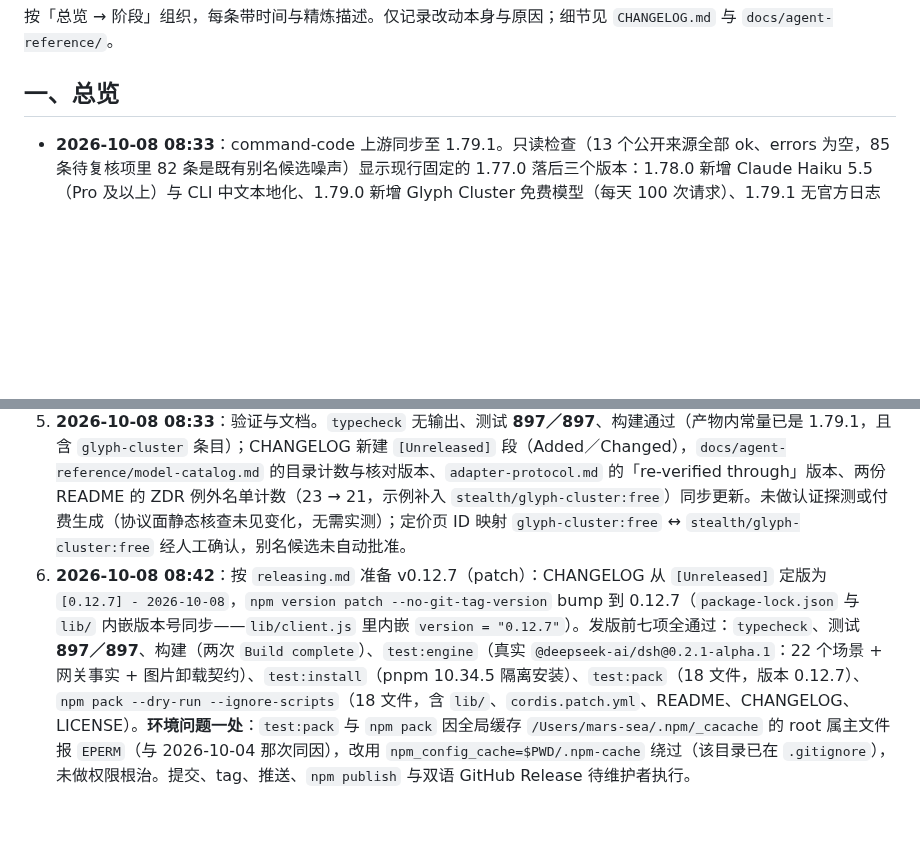
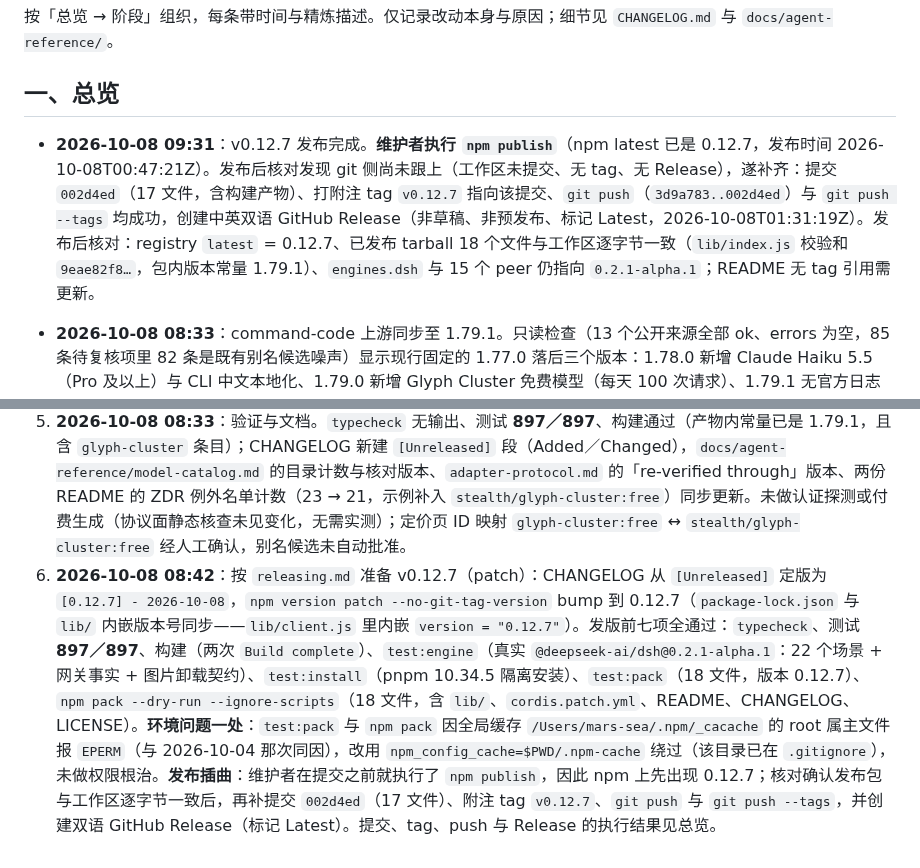
Before and after one commit to Mars-Sea/dsh-commandcode-provider, a Markdown page: docs/提交历史.md, 2 parts joined by grey strips. Rendered like a GitHub page; blank space fills up the shorter version.

Commit message:
docs: record the v0.12.7 publish and release in 提交历史

```diff
--- a/docs/提交历史.md
+++ b/docs/提交历史.md
@@ -3,6 +3,8 @@
 按「总览 → 阶段」组织，每条带时间与精炼描述。仅记录改动本身与原因；细节见 `CHANGELOG.md` 与 `docs/agent-reference/`。
 
 ## 一、总览
+
+- **2026-10-08 09:31**：v0.12.7 发布完成。**维护者执行 `npm publish`**（npm latest 已是 0.12.7，发布时间 2026-10-08T00:47:21Z）。发布后核对发现 git 侧尚未跟上（工作区未提交、无 tag、无 Release），遂补齐：提交 `002d4ed`（17 文件，含构建产物）、打附注 tag `v0.12.7` 指向该提交、`git push`（`3d9a783..002d4ed`）与 `git push --tags` 均成功，创建中英双语 GitHub Release（非草稿、非预发布、标记 Latest，2026-10-08T01:31:19Z）。发布后核对：registry `latest` = 0.12.7、已发布 tarball 18 个文件与工作区逐字节一致（`lib/index.js` 校验和 `9eae82f8…`，包内版本常量 1.79.1）、`engines.dsh` 与 15 个 peer 仍指向 `0.2.1-alpha.1`；README 无 tag 引用需更新。
 
 - **2026-10-08 08:33**：command-code 上游同步至 1.79.1。只读检查（13 个公开来源全部 ok、errors 为空，85 条待复核项里 82 条是既有别名候选噪声）显示现行固定的 1.77.0 落后三个版本：1.78.0 新增 Claude Haiku 5.5（Pro 及以上）与 CLI 中文本地化、1.79.0 新增 Glyph Cluster 免费模型（每天 100 次请求）、1.79.1 无官方日志条目。**1.79.1 的结论来自字节级比对**：1.79.0 → 1.79.1 的 `dist/cli.mjs` 唯一差异是 `resolveKittyKeyboard` 在 `win32` 平台跳过 Kitty 键盘协议探测。公共目录 85 → 87。同步六处：`COMMAND_CODE_CLI_VERSION` 1.77.0 → 1.79.1；两个新模型进入思考档／Vision／最低套餐／促销四张表（`KNOWN_PLANS` 分层 53/62/76/84/85 → 54/63/78/86/87）；ZDR 例外名单新增 `stealth/glyph-cluster:free`（20 → 21，官方定价页该行明写「Not routed under ZDR」）；价格表经生成脚本重写后只有 Claude Haiku 5.5 一行新增（其余 84 行逐条未漂移）。协议面静态复核无变化：13 个请求头集合与 `toWireMessages`／`toWireTools`／`toWirePermissionMode`／`knownModelSupportsZdr`／`getSupportedEfforts` 等调用点计数全部一致，接口路径唯一新增是 CLI 自己的 `/language` 命令。随后按 `releasing.md` 准备 v0.12.7：CHANGELOG 定版为 `[0.12.7] - 2026-10-08`、`npm version patch --no-git-tag-version` bump 到 0.12.7（lock 与 `lib/` 产物同步）；发版前七项全通过（`typecheck`、测试 **897／897**、构建、`test:engine` 真实宿主 0.2.1-alpha.1 的 22 个场景、`test:install` pnpm 10.34.5 隔离安装、`test:pack` 18 文件版本 0.12.7、`npm pack --dry-run --ignore-scripts` 18 文件）。未提交、推送或发布。
 
@@ -374,4 +376,4 @@
 3. **2026-10-08 08:20**：快照同步。`claude-haiku-5-5`（Pro 档、Vision、五档 low/medium/high/xhigh/max、1 000 000 上下文、公开目录只声明 `/messages` 端点）与 `stealth/glyph-cluster:free`（Go 档、纯文本、四档 low/medium/high/xhigh、256 000 上下文）分别进入 `KNOWN_EFFORTS` 与 `KNOWN_PLANS`（分层 53/62/76/84/85 → 54/63/78/86/87，表头与文档计数一并更新）；`KNOWN_IMAGE_MODELS` 只收 Claude Haiku 5.5，`KNOWN_DEALS` 只收 Glyph Cluster（100% 折扣、无公布结束日期故不带 `expiresAt`，作为免费模型排在选择器最前）。`KNOWN_NON_ZDR_MODELS` 新增 `stealth/glyph-cluster:free`（20 → 21）：`audit.py` 的 CLI 排除集合与官方定价页该行 tip 的「Not routed under ZDR」两处证据一致。两个隐身预览退役时那句说明也一并核对——`supportsZeroDataRetention()` 对新 id 改答 false，`tests/zdr.test.ts` 的成员断言同步。
 4. **2026-10-08 08:26**：`scripts/sync-model-prices.mjs` 重写价格表（页面 85 行，文件 393 → 394 行），diff 只有 `claude-haiku-5-5` 一行新增，带 `≤100K`／`>100K` 两个上下文分档（$0.10/$0.50/$0.01/$0.125 → $0.50/$2.50/$0.05/$0.625），额度 Go $6／GOAT $20／Pro $20；免费模型按既有规则不进价格表，页面其余 84 行逐条未漂移。
 5. **2026-10-08 08:33**：验证与文档。`typecheck` 无输出、测试 **897／897**、构建通过（产物内常量已是 1.79.1，且含 `glyph-cluster` 条目）；CHANGELOG 新建 `[Unreleased]` 段（Added／Changed），`docs/agent-reference/model-catalog.md` 的目录计数与核对版本、`adapter-protocol.md` 的「re-verified through」版本、两份 README 的 ZDR 例外名单计数（23 → 21，示例补入 `stealth/glyph-cluster:free`）同步更新。未做认证探测或付费生成（协议面静态核查未见变化，无需实测）；定价页 ID 映射 `glyph-cluster:free` ↔ `stealth/glyph-cluster:free` 经人工确认，别名候选未自动批准。
-6. **2026-10-08 08:42**：按 `releasing.md` 准备 v0.12.7（patch）：CHANGELOG 从 `[Unreleased]` 定版为 `[0.12.7] - 2026-10-08`，`npm version patch --no-git-tag-version` bump 到 0.12.7（`package-lock.json` 与 `lib/` 内嵌版本号同步——`lib/client.js` 里内嵌 `version = "0.12.7"`）。发版前七项全通过：`typecheck`、测试 **897／897**、构建（两次 `Build complete`）、`test:engine`（真实 `@deepseek-ai/dsh@0.2.1-alpha.1`：22 个场景 + 网关事实 + 图片卸载契约）、`test:install`（pnpm 10.34.5 隔离安装）、`test:pack`（18 文件，版本 0.12.7）、`npm pack --dry-run --ignore-scripts`（18 文件，含 `lib/`、`cordis.patch.yml`、README、CHANGELOG、LICENSE）。**环境问题一处**：`test:pack` 与 `npm pack` 因全局缓存 `/Users/mars-sea/.npm/_cacache` 的 root 属主文件报 `EPERM`（与 2026-10-04 那次同因），改用 `npm_config_cache=$PWD/.npm-cache` 绕过（该目录已在 `.gitignore`），未做权限根治。提交、tag、推送、`npm publish` 与双语 GitHub Release 待维护者执行。
+6. **2026-10-08 08:42**：按 `releasing.md` 准备 v0.12.7（patch）：CHANGELOG 从 `[Unreleased]` 定版为 `[0.12.7] - 2026-10-08`，`npm version patch --no-git-tag-version` bump 到 0.12.7（`package-lock.json` 与 `lib/` 内嵌版本号同步——`lib/client.js` 里内嵌 `version = "0.12.7"`）。发版前七项全通过：`typecheck`、测试 **897／897**、构建（两次 `Build complete`）、`test:engine`（真实 `@deepseek-ai/dsh@0.2.1-alpha.1`：22 个场景 + 网关事实 + 图片卸载契约）、`test:install`（pnpm 10.34.5 隔离安装）、`test:pack`（18 文件，版本 0.12.7）、`npm pack --dry-run --ignore-scripts`（18 文件，含 `lib/`、`cordis.patch.yml`、README、CHANGELOG、LICENSE）。**环境问题一处**：`test:pack` 与 `npm pack` 因全局缓存 `/Users/mars-sea/.npm/_cacache` 的 root 属主文件报 `EPERM`（与 2026-10-04 那次同因），改用 `npm_config_cache=$PWD/.npm-cache` 绕过（该目录已在 `.gitignore`），未做权限根治。**发布插曲**：维护者在提交之前就执行了 `npm publish`，因此 npm 上先出现 0.12.7；核对确认发布包与工作区逐字节一致后，再补提交 `002d4ed`（17 文件）、附注 tag `v0.12.7`、`git push` 与 `git push --tags`，并创建双语 GitHub Release（标记 Latest）。提交、tag、push 与 Release 的执行结果见总览。
```
